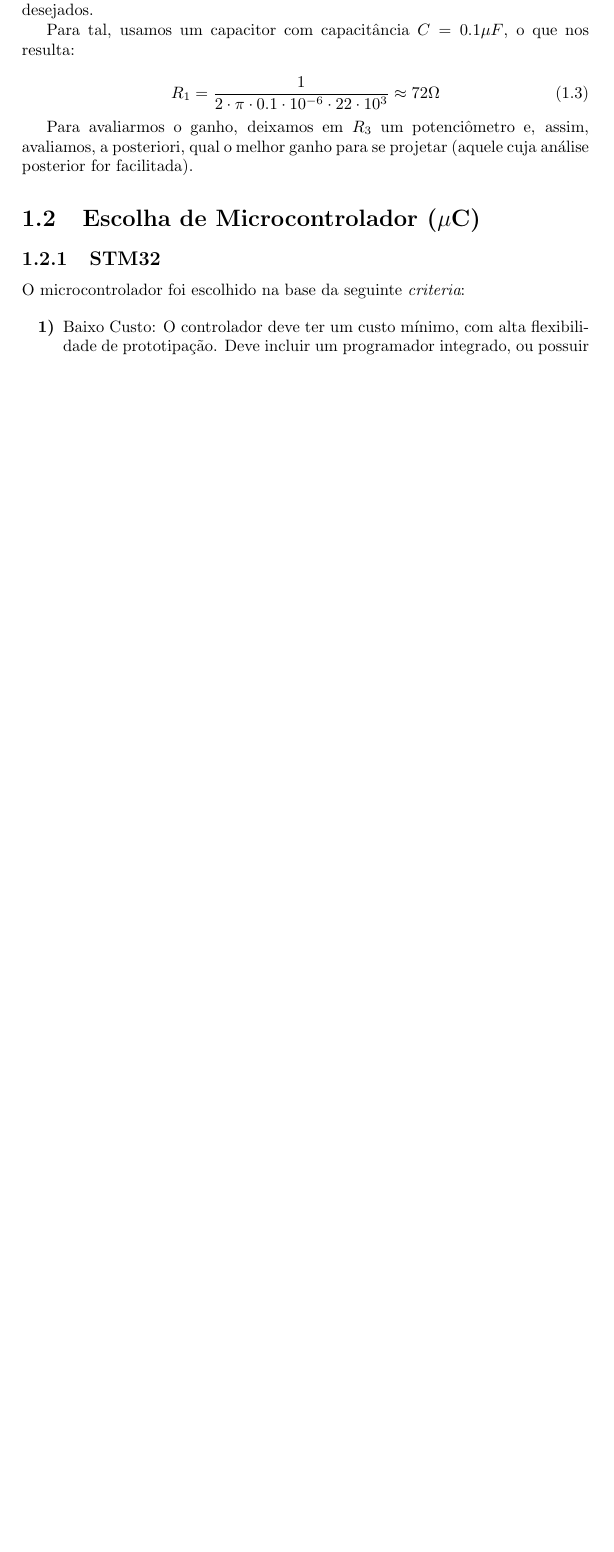
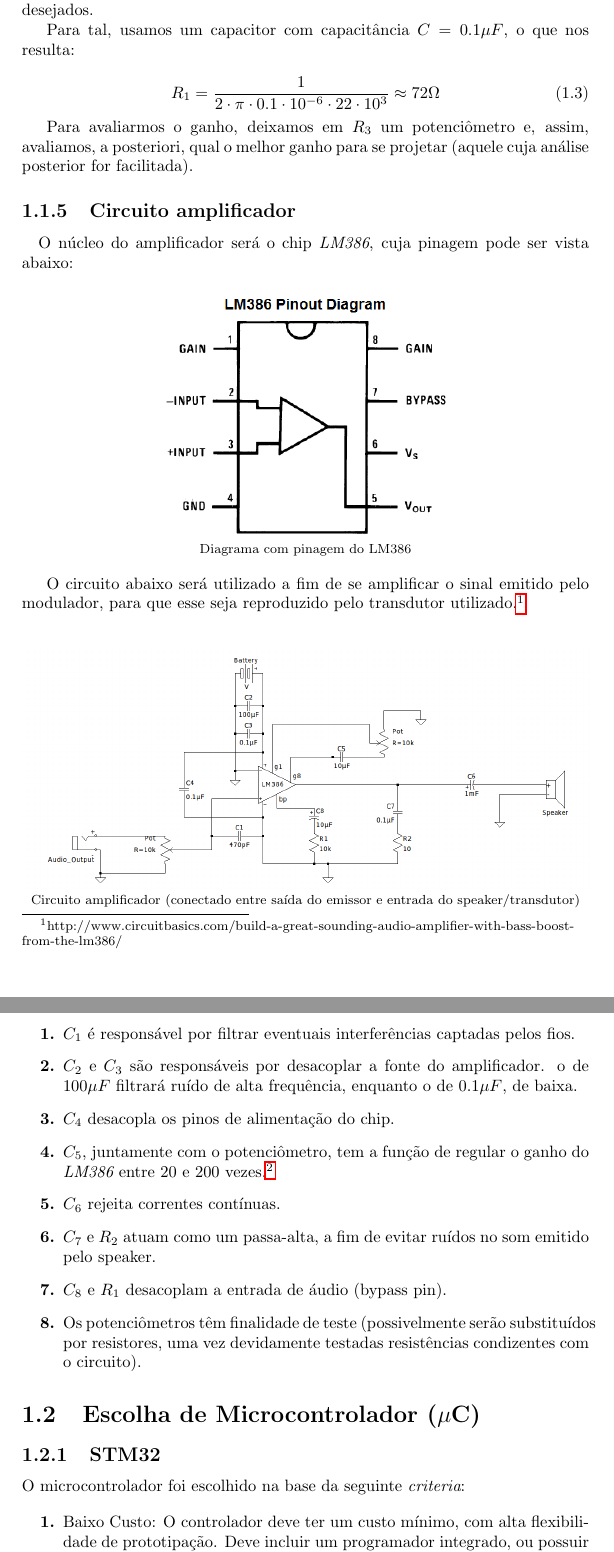
Before and after one commit to leonheld/EEL7801, a LaTeX document (tex_src/relatorio01/relatorio_1.tex): part of page 6 of 14 before the commit and two parts of pages 6 and 7 of 15 after it, the two joined at a grey line, cut so that both start at the same text, the shorter picture padded with empty space. Compiled offline with pdfLaTeX.

Commit message:
add circuito de amplificação

```diff
--- a/tex_src/relatorio01/relatorio_1.tex
+++ b/tex_src/relatorio01/relatorio_1.tex
@@ -198,10 +198,37 @@ Será utilizado, a priori, um filtro passa-baixa a fim de reduzir o ruído de al
 	Para avaliarmos o ganho, deixamos em $R_3$ um potenciômetro e, assim, avaliamos, a posteriori, qual o melhor ganho para se projetar (aquele cuja análise posterior for facilitada).
 
 
+		\subsection{Circuito amplificador}
+	\paragraph{}
+	O núcleo do amplificador será o chip {\it LM386}, cuja pinagem pode ser vista abaixo:
+
+	\begin{center}
+		\includegraphics[width=0.5\textwidth]{LM386_pinout_diagram.png}\\
+		\footnotesize{Diagrama com pinagem do LM386}
+	\end{center}
+
+	O circuito abaixo será utilizado a fim de se amplificar o sinal emitido pelo modulador, para que esse seja reproduzido pelo transdutor utilizado.\footnote{http://www.circuitbasics.com/build-a-great-sounding-audio-amplifier-with-bass-boost-from-the-lm386/}\\
+
+	\begin{center}
+		\includegraphics[width=\linewidth]{amplifier_circuit.png}\\
+		\footnotesize{Circuito amplificador (conectado entre saída do emissor e entrada do speaker/transdutor)}
+	\end{center}}
+
+	\begin{itemize}
+		\item[{\bf 1.}]$C_1$ é responsável por filtrar eventuais interferências captadas pelos fios.
+		\item[{\bf 2.}]$C_2$ e $C_3$ são responsáveis por desacoplar a fonte do amplificador. o de $100\mu{F}$ filtrará ruído de alta frequência, enquanto o de $0.1\mu{F}$, de baixa.
+		\item[{\bf 3.}]$C_4$ desacopla os pinos de alimentação do chip.
+		\item[{\bf 4.}]$C_5$, juntamente com o potenciômetro, tem a função de regular o ganho do {\it LM386} entre 20 e 200 vezes.\footnote{http://www.ti.com/lit/ds/symlink/lm386.pdf}
+		\item[{\bf 5.}]$C_6$ rejeita correntes contínuas.
+		\item[{\bf 6.}]$C_7$ e $R_2$ atuam como um passa-alta, a fim de evitar ruídos no som emitido pelo speaker.
+		\item[{\bf 7.}]$C_8$ e $R_1$ desacoplam a entrada de áudio (bypass pin).
+		\item[{\bf 8.}]Os potenciômetros têm finalidade de teste (possivelmente serão substituídos por resistores, uma vez devidamente testadas resistências condizentes com o circuito).
+	\end{itemize}
+
 \section{Escolha de Microcontrolador ($\mu$C)}
 	\subsection{STM32}
 	O microcontrolador foi escolhido na base da seguinte {\it criteria}:
 
 	\begin{itemize}
-		\item[{\bf 1)}]Baixo Custo: O controlador deve ter um custo mínimo, com alta flexibilidade de prototipação. Deve incluir um programador integrado, ou possuir algum de baixo custo e facilmente acessível.
+		\item[{\bf 1.}]Baixo Custo: O controlador deve ter um custo mínimo, com alta flexibilidade de prototipação. Deve incluir um programador integrado, ou possuir algum de baixo custo e facilmente acessível.
 
```
Also changed, not shown: tex_src/relatorio01/LM386_pinout_diagram.png (added), tex_src/relatorio01/amplifier_circuit.png (added), tex_src/relatorio01/relatorio_1.pdf, tex_src/relatorio01/relatorio_1.tex (10 more changed lines).
